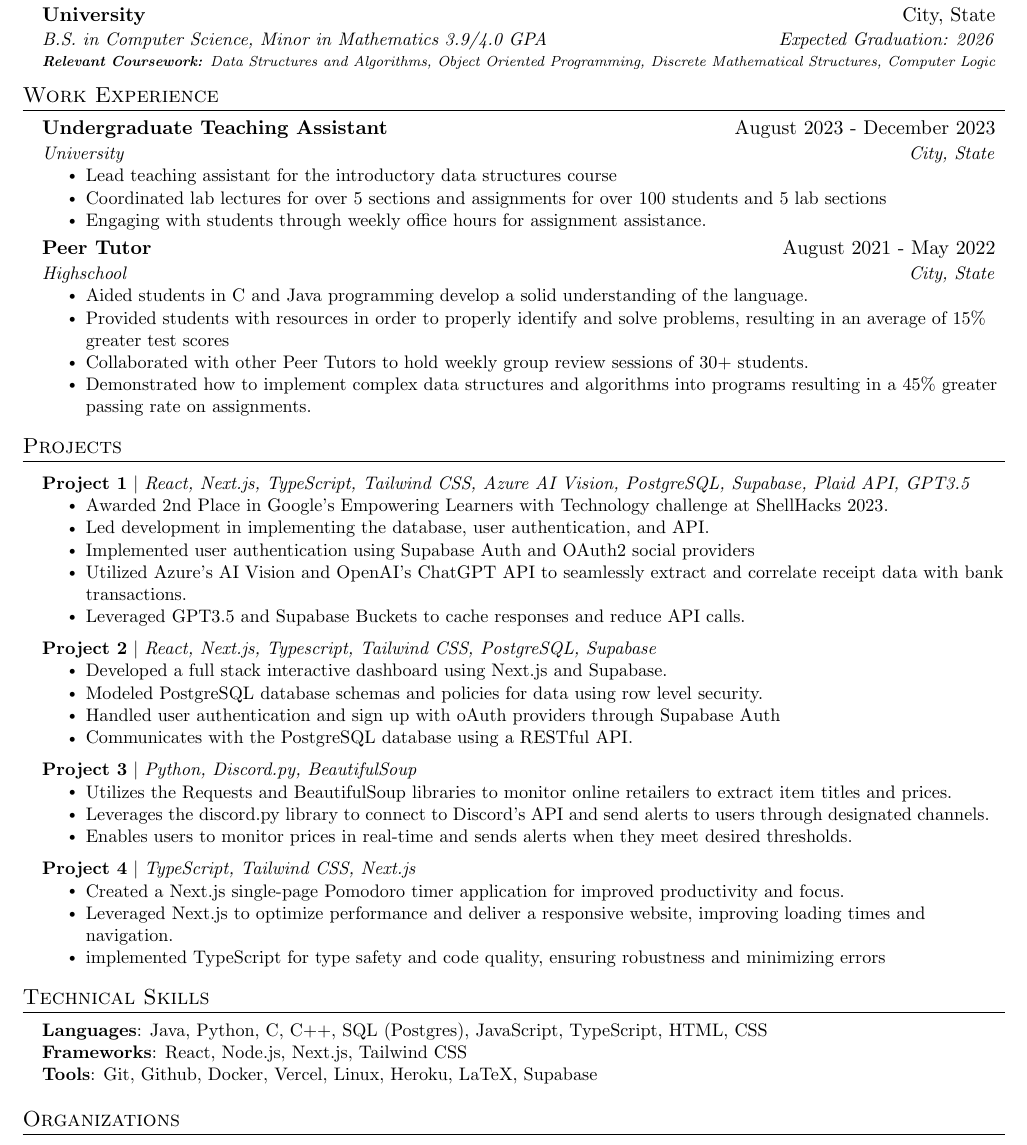
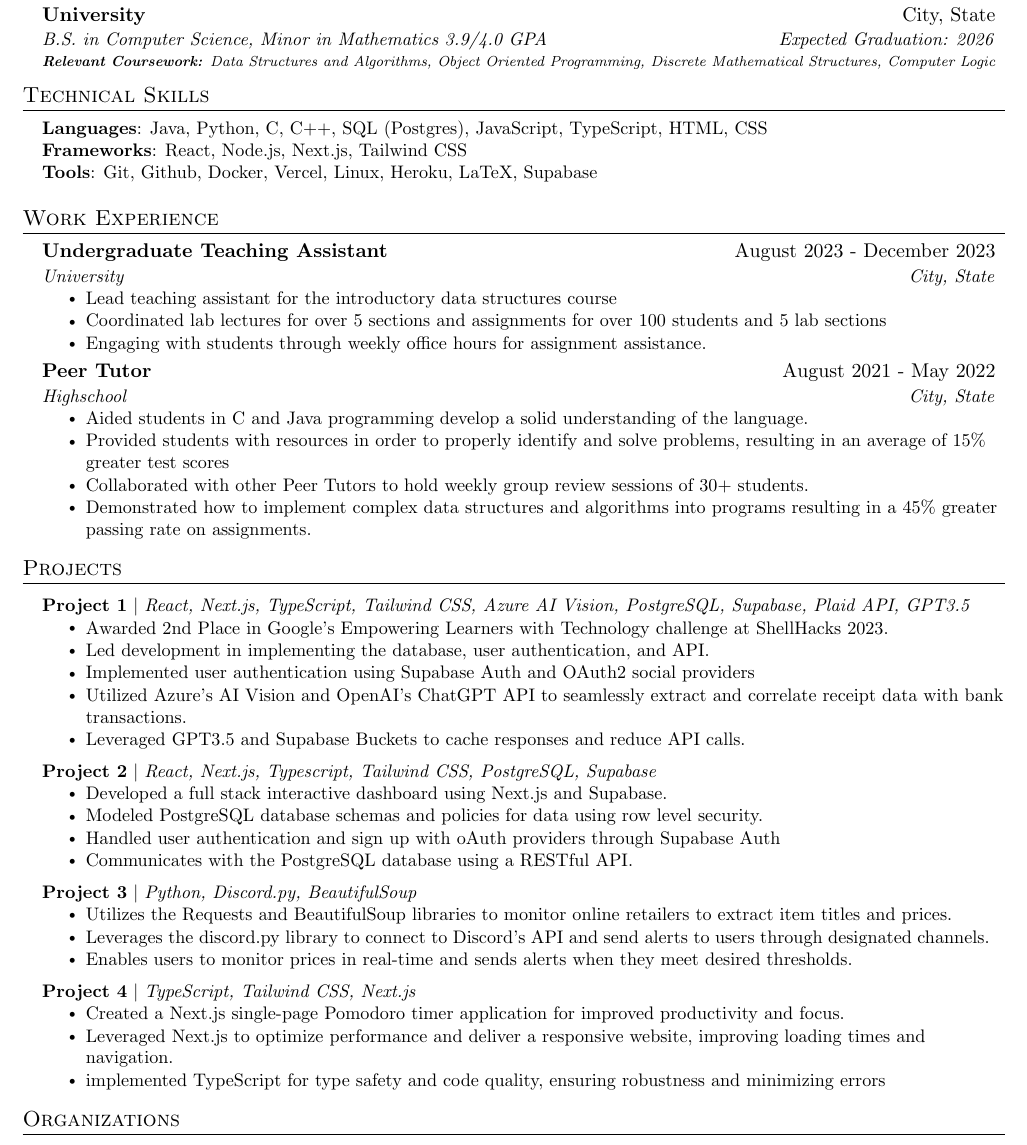
Before and after one commit to DanyPalma/Resume, a LaTeX CV (src/newAnon/resume_anon.tex): part of the page, cut so that both start at the same text. Compiled offline with pdfLaTeX.

Commit message:
Update resume_anon.tex

```diff
--- a/src/newAnon/resume_anon.tex
+++ b/src/newAnon/resume_anon.tex
@@ -130,6 +130,18 @@
       {\scriptsize{\textbf{Relevant Coursework: }Data Structures and Algorithms, Object Oriented Programming, Discrete Mathematical Structures, Computer Logic}}{}
   \resumeSubHeadingListEnd
 
+%-----------PROGRAMMING SKILLS-----------
+\section{Technical Skills}
+ \begin{itemize}[leftmargin=0.15in, label={}]
+    \small{\item{
+     \textbf{Languages}{: Java, Python, C, C++, SQL (Postgres), JavaScript, TypeScript, HTML, CSS} \\
+     \textbf{Frameworks}{: React, Node.js, Next.js, Tailwind CSS} \\
+     \textbf{Tools}{: Git, Github, Docker, Vercel, Linux, Heroku, LaTeX, Supabase} \\
+    }}
+ \end{itemize}
+
+
+%-----------------------------------------
 
   %-----------EXPERIENCE-----------
 \section{Work Experience}
@@ -211,18 +223,6 @@
 
 
 
-%-----------PROGRAMMING SKILLS-----------
-\section{Technical Skills}
- \begin{itemize}[leftmargin=0.15in, label={}]
-    \small{\item{
-     \textbf{Languages}{: Java, Python, C, C++, SQL (Postgres), JavaScript, TypeScript, HTML, CSS} \\
-     \textbf{Frameworks}{: React, Node.js, Next.js, Tailwind CSS} \\
-     \textbf{Tools}{: Git, Github, Docker, Vercel, Linux, Heroku, LaTeX, Supabase} \\
-    }}
- \end{itemize}
-
-
-%-----------------------------------------
 
 
 %-------------------------------------------
```
